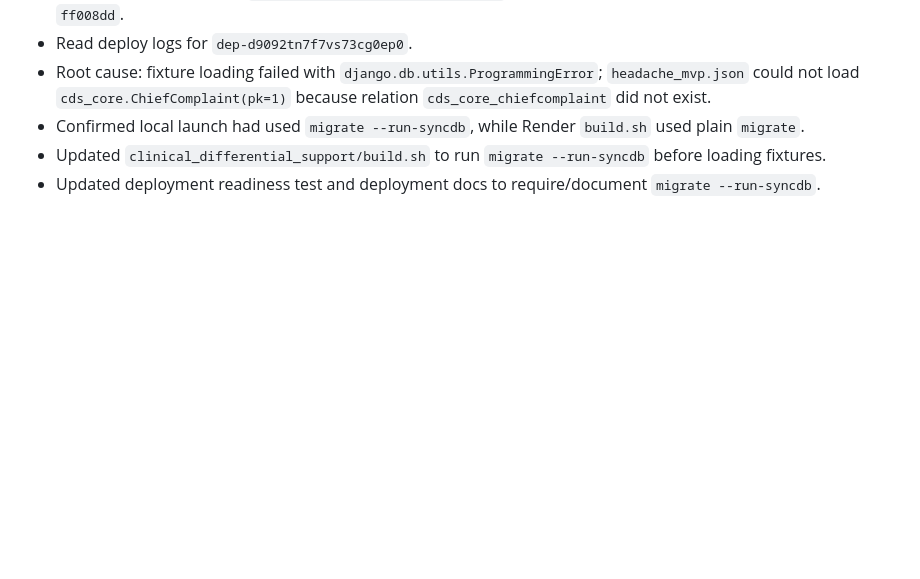
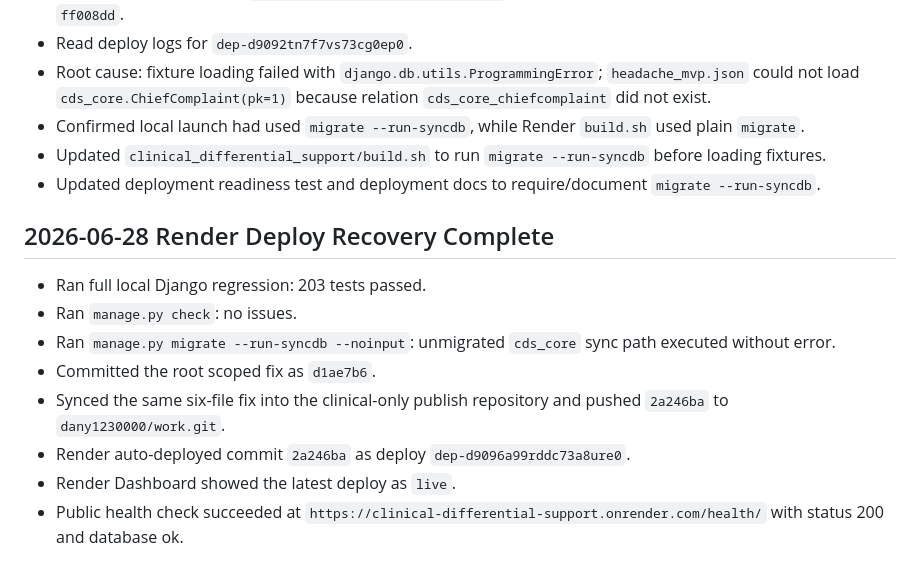
Before and after one commit to dany1230000/work, a Markdown page: .planning/2026-06-22-clinical-differential-support/progress.md, the part around the change. Drawn GitHub-style; blank space fills up the shorter version.

Commit message:
docs: record Render live deploy recovery

```diff
--- a/.planning/2026-06-22-clinical-differential-support/progress.md
+++ b/.planning/2026-06-22-clinical-differential-support/progress.md
@@ -1194,3 +1194,14 @@
 - Confirmed local launch had used `migrate --run-syncdb`, while Render `build.sh` used plain `migrate`.
 - Updated `clinical_differential_support/build.sh` to run `migrate --run-syncdb` before loading fixtures.
 - Updated deployment readiness test and deployment docs to require/document `migrate --run-syncdb`.
+
+## 2026-06-28 Render Deploy Recovery Complete
+
+- Ran full local Django regression: 203 tests passed.
+- Ran `manage.py check`: no issues.
+- Ran `manage.py migrate --run-syncdb --noinput`: unmigrated `cds_core` sync path executed without error.
+- Committed the root scoped fix as `d1ae7b6`.
+- Synced the same six-file fix into the clinical-only publish repository and pushed `2a246ba` to `dany1230000/work.git`.
+- Render auto-deployed commit `2a246ba` as deploy `dep-d9096a99rddc73a8ure0`.
+- Render Dashboard showed the latest deploy as `live`.
+- Public health check succeeded at `https://clinical-differential-support.onrender.com/health/` with status 200 and database ok.
```
Also changed, not shown: .planning/2026-06-22-clinical-differential-support/findings.md (+1 -0 lines), .planning/2026-06-22-clinical-differential-support/task_plan.md (+2 -1 lines).
